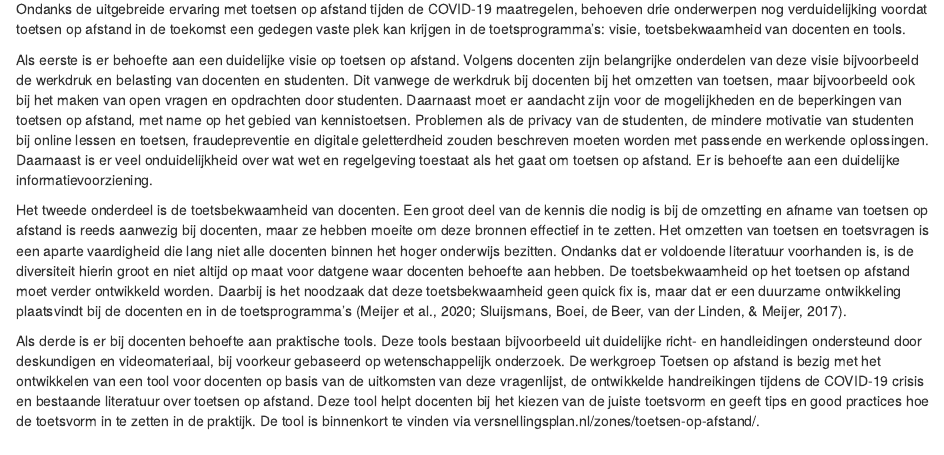
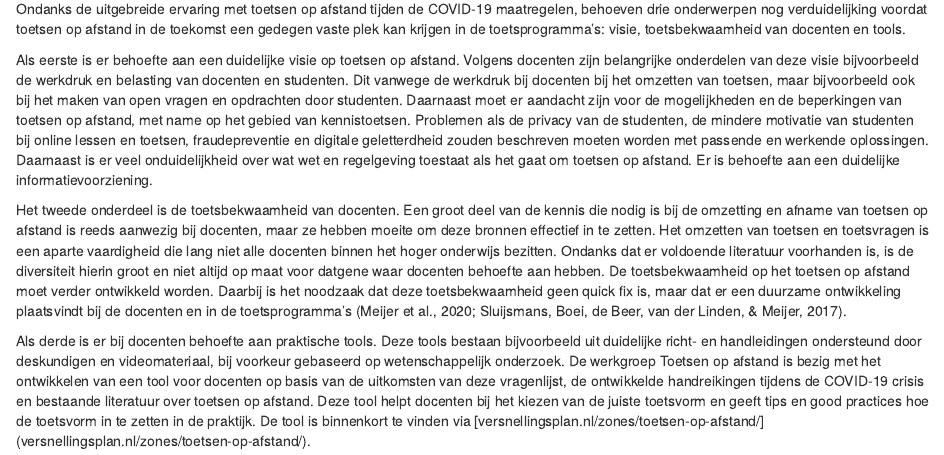
Before and after one commit to Werkgroep-Toetsen-Op-Afstand/Resultaten-Enquete-Docenten, an R Markdown document (index.Rmd): the page in a window 1100 px wide, from 3550 px down. Rendered offline with R 4.5, knitr and Pandoc, with nearby package versions; drawn as R Markdown's standard HTML page in place of the format the file asks for.

Commit message:
link toegevoegd

```diff
--- a/index.Rmd
+++ b/index.Rmd
@@ -103,4 +103,4 @@ Als eerste is er behoefte aan een duidelijke visie op toetsen op afstand. Volgen
 
 Het tweede onderdeel is de toetsbekwaamheid van docenten. Een groot deel van de kennis die nodig is bij de omzetting en afname van toetsen op afstand is reeds aanwezig bij docenten, maar ze hebben moeite om deze bronnen effectief in te zetten. Het omzetten van toetsen en toetsvragen is een aparte vaardigheid die lang niet alle docenten binnen het hoger onderwijs bezitten. Ondanks dat er voldoende literatuur voorhanden is, is de diversiteit hierin groot en niet altijd op maat voor datgene waar docenten behoefte aan hebben. De toetsbekwaamheid op het toetsen op afstand moet verder ontwikkeld worden. Daarbij is het noodzaak dat deze toetsbekwaamheid geen quick fix is, maar dat er een duurzame ontwikkeling plaatsvindt bij de docenten en in de toetsprogramma’s (Meijer et al., 2020; Sluijsmans, Boei, de Beer, van der Linden, & Meijer, 2017).
 
-Als derde is er bij docenten behoefte aan praktische tools. Deze tools bestaan bijvoorbeeld uit duidelijke richt- en handleidingen ondersteund door deskundigen en videomateriaal, bij voorkeur gebaseerd op wetenschappelijk onderzoek. De werkgroep Toetsen op afstand is bezig met het ontwikkelen van een tool voor docenten op basis van de uitkomsten van deze vragenlijst, de ontwikkelde handreikingen tijdens de COVID-19 crisis en bestaande literatuur over toetsen op afstand. Deze tool helpt docenten bij het kiezen van de juiste toetsvorm en geeft tips en good practices hoe de toetsvorm in te zetten in de praktijk. De tool is binnenkort te vinden via versnellingsplan.nl/zones/toetsen-op-afstand/.
+Als derde is er bij docenten behoefte aan praktische tools. Deze tools bestaan bijvoorbeeld uit duidelijke richt- en handleidingen ondersteund door deskundigen en videomateriaal, bij voorkeur gebaseerd op wetenschappelijk onderzoek. De werkgroep Toetsen op afstand is bezig met het ontwikkelen van een tool voor docenten op basis van de uitkomsten van deze vragenlijst, de ontwikkelde handreikingen tijdens de COVID-19 crisis en bestaande literatuur over toetsen op afstand. Deze tool helpt docenten bij het kiezen van de juiste toetsvorm en geeft tips en good practices hoe de toetsvorm in te zetten in de praktijk. De tool is binnenkort te vinden via [versnellingsplan.nl/zones/toetsen-op-afstand/] (versnellingsplan.nl/zones/toetsen-op-afstand/).
```
